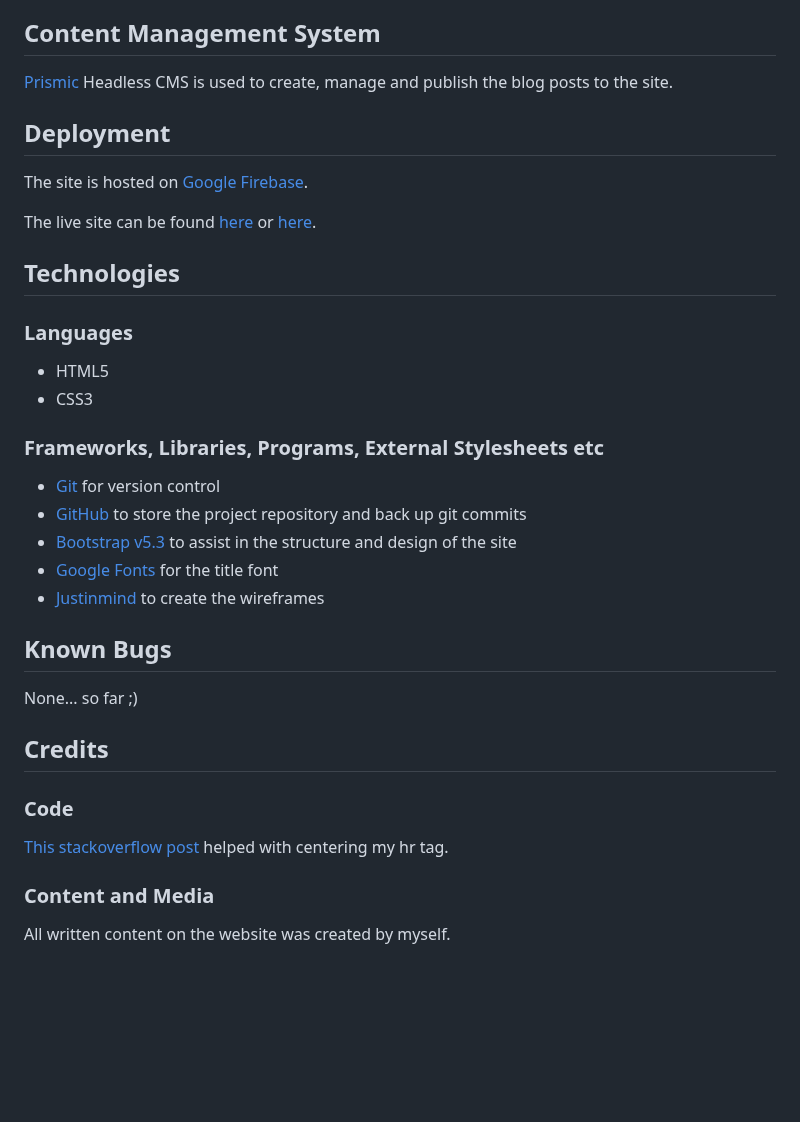
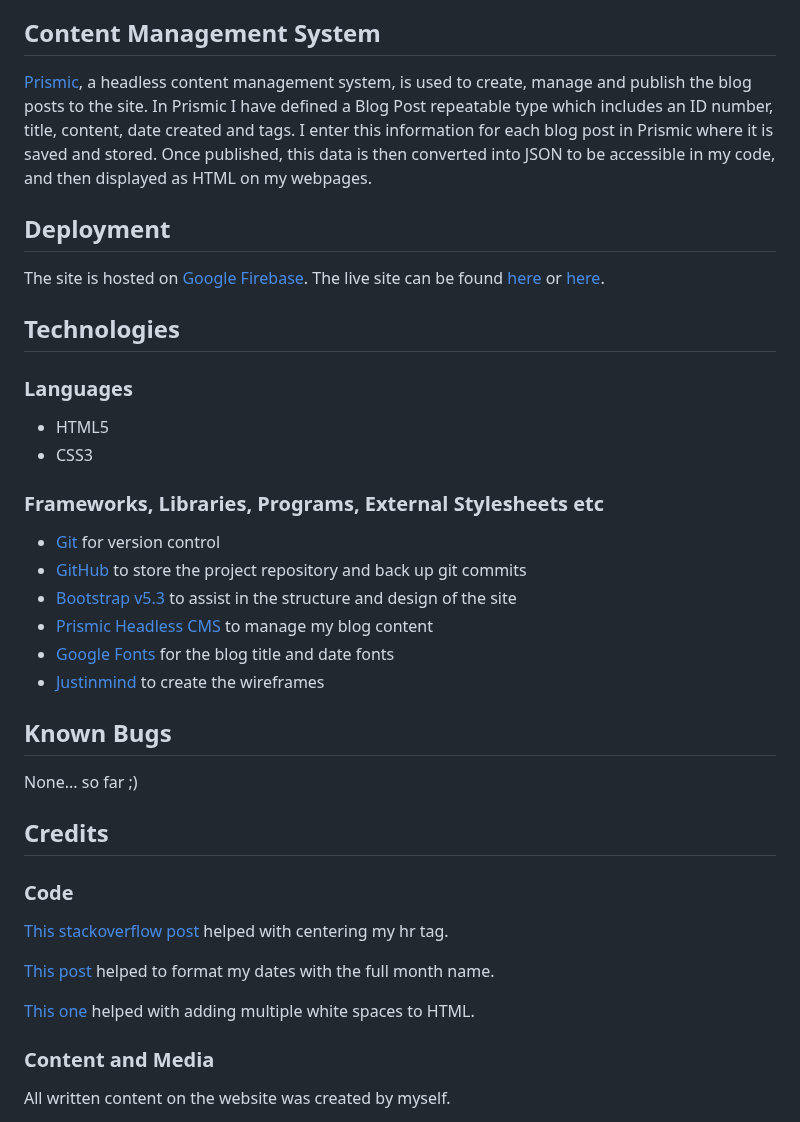
Before and after one commit to mlgranger540/words-of-a-fanboy, a Markdown page: README.md, the part around the change. Drawn GitHub-style; blank space fills up the shorter version.

```diff
--- a/README.md
+++ b/README.md
@@ -46,13 +46,11 @@ Also eventually it would be good to have a 'sign up for updates' feature where p
 
 ## Content Management System
 
-[Prismic](https://prismic.io/) Headless CMS is used to create, manage and publish the blog posts to the site.
+[Prismic](https://prismic.io/), a headless content management system, is used to create, manage and publish the blog posts to the site. In Prismic I have defined a Blog Post repeatable type which includes an ID number, title, content, date created and tags. I enter this information for each blog post in Prismic where it is saved and stored. Once published, this data is then converted into JSON to be accessible in my code, and then displayed as HTML on my webpages.
 
 ## Deployment
 
-The site is hosted on [Google Firebase](https://firebase.google.com/).
-
-The live site can be found [here](https://not-suitable-for-life.web.app/) or [here](https://not-suitable-for-life.firebaseapp.com/).
+The site is hosted on [Google Firebase](https://firebase.google.com/). The live site can be found [here](https://not-suitable-for-life.web.app/) or [here](https://not-suitable-for-life.firebaseapp.com/).
 
 ## Technologies
 
@@ -66,7 +64,8 @@ The live site can be found [here](https://not-suitable-for-life.web.app/) or [he
 - [Git](https://git-scm.com/) for version control
 - [GitHub](https://github.com/) to store the project repository and back up git commits
 - [Bootstrap v5.3](https://getbootstrap.com/docs/5.3/getting-started/introduction/) to assist in the structure and design of the site
-- [Google Fonts](https://fonts.google.com/) for the title font
+- [Prismic Headless CMS](https://prismic.io/) to manage my blog content
+- [Google Fonts](https://fonts.google.com/) for the blog title and date fonts
 - [Justinmind](https://www.justinmind.com/) to create the wireframes
 
 ## Known Bugs
@@ -79,6 +78,10 @@ None... so far ;)
 
 [This stackoverflow post](https://stackoverflow.com/questions/24749399/centering-an-hr-tag) helped with centering my hr tag.
 
+[This post](https://stackoverflow.com/questions/1643320/get-month-name-from-date/18648314#18648314) helped to format my dates with the full month name.
+
+[This one](https://stackoverflow.com/questions/4820230/display-multiple-spaces-in-html) helped with adding multiple white spaces to HTML.
+
 ### Content and Media
 
 All written content on the website was created by myself.
```
